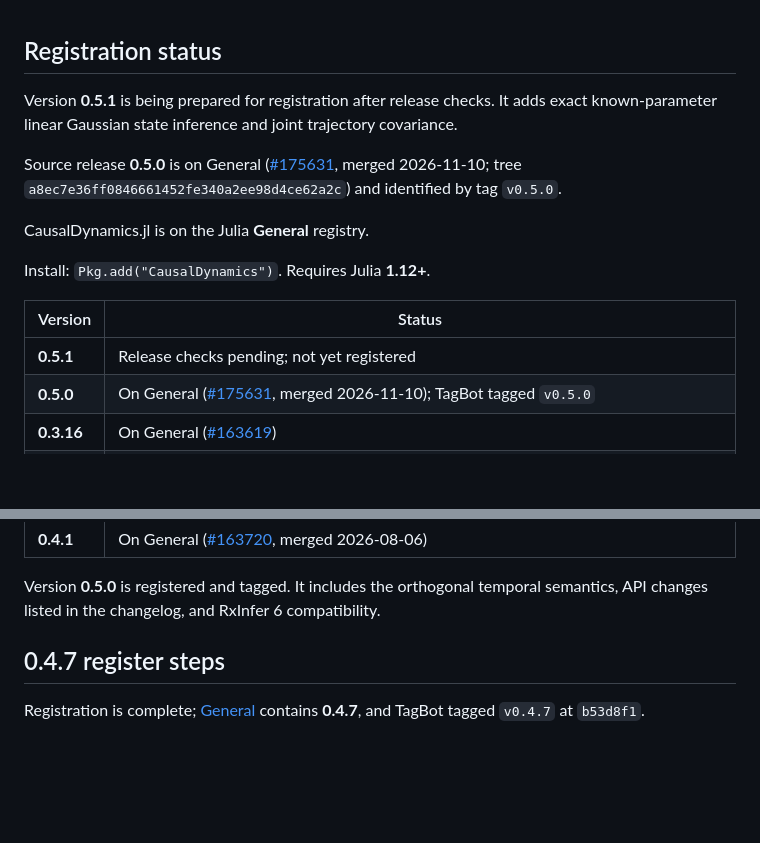
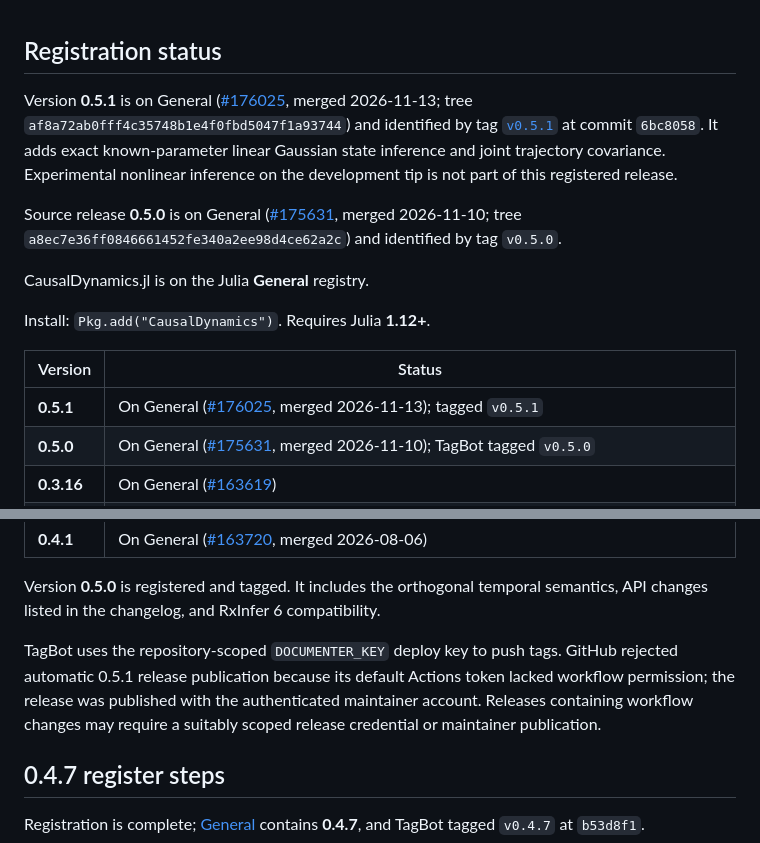
Before and after one commit to SimonAB/CausalDynamics.jl, a Markdown page: REGISTRATION.md, 2 parts joined by grey strips. Drawn GitHub-style; blank space fills up the shorter version.

```diff
--- a/REGISTRATION.md
+++ b/REGISTRATION.md
@@ -1,8 +1,11 @@
 ## Registration status
 
-Version **0.5.1** is being prepared for registration after release checks.
-It adds exact known-parameter linear Gaussian state inference and joint
-trajectory covariance.
+Version **0.5.1** is on General ([#176025](https://github.com/JuliaRegistries/General/pull/176025),
+merged 2026-11-13; tree `af8a72ab0fff4c35748b1e4f0fbd5047f1a93744`)
+and identified by tag [`v0.5.1`](https://github.com/SimonAB/CausalDynamics.jl/releases/tag/v0.5.1)
+at commit `6bc8058`. It adds exact known-parameter linear Gaussian state
+inference and joint trajectory covariance. Experimental nonlinear inference
+on the development tip is not part of this registered release.
 
 Source release **0.5.0** is on General ([#175631](https://github.com/JuliaRegistries/General/pull/175631), merged 2026-11-10; tree `a8ec7e36ff0846661452fe340a2ee98d4ce62a2c`) and identified by tag `v0.5.0`.
 
@@ -12,7 +15,7 @@ Install: `Pkg.add("CausalDynamics")`. Requires Julia **1.12+**.
 
 | Version | Status |
 |---------|--------|
-| **0.5.1** | Release checks pending; not yet registered |
+| **0.5.1** | On General ([#176025](https://github.com/JuliaRegistries/General/pull/176025), merged 2026-11-13); tagged `v0.5.1` |
 | **0.5.0** | On General ([#175631](https://github.com/JuliaRegistries/General/pull/175631), merged 2026-11-10); TagBot tagged `v0.5.0` |
 | **0.3.16** | On General ([#163619](https://github.com/JuliaRegistries/General/pull/163619)) |
 | **0.4.0** | On General ([#163649](https://github.com/JuliaRegistries/General/pull/163649), merged 2026-08-05) |
@@ -26,6 +29,12 @@ Install: `Pkg.add("CausalDynamics")`. Requires Julia **1.12+**.
 
 Version **0.5.0** is registered and tagged. It includes the orthogonal temporal
 semantics, API changes listed in the changelog, and RxInfer 6 compatibility.
+
+TagBot uses the repository-scoped `DOCUMENTER_KEY` deploy key to push tags.
+GitHub rejected automatic 0.5.1 release publication because its default Actions
+token lacked workflow permission; the release was published with the
+authenticated maintainer account. Releases containing workflow changes may
+require a suitably scoped release credential or maintainer publication.
 
 ## 0.4.7 register steps
 
```
Also changed, not shown: README.md (+3 -3 lines).
